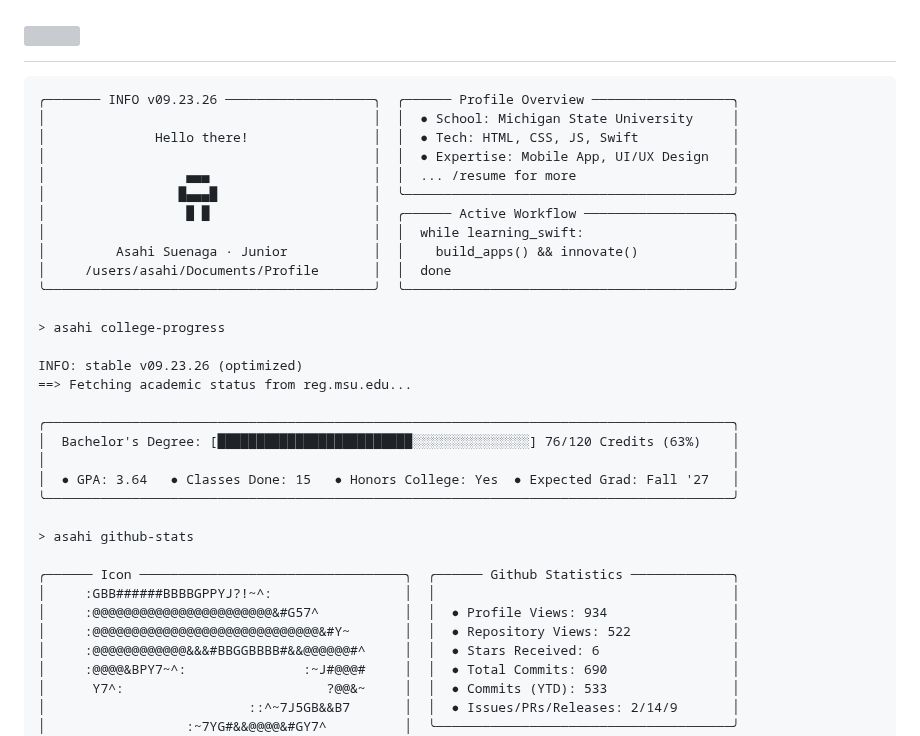
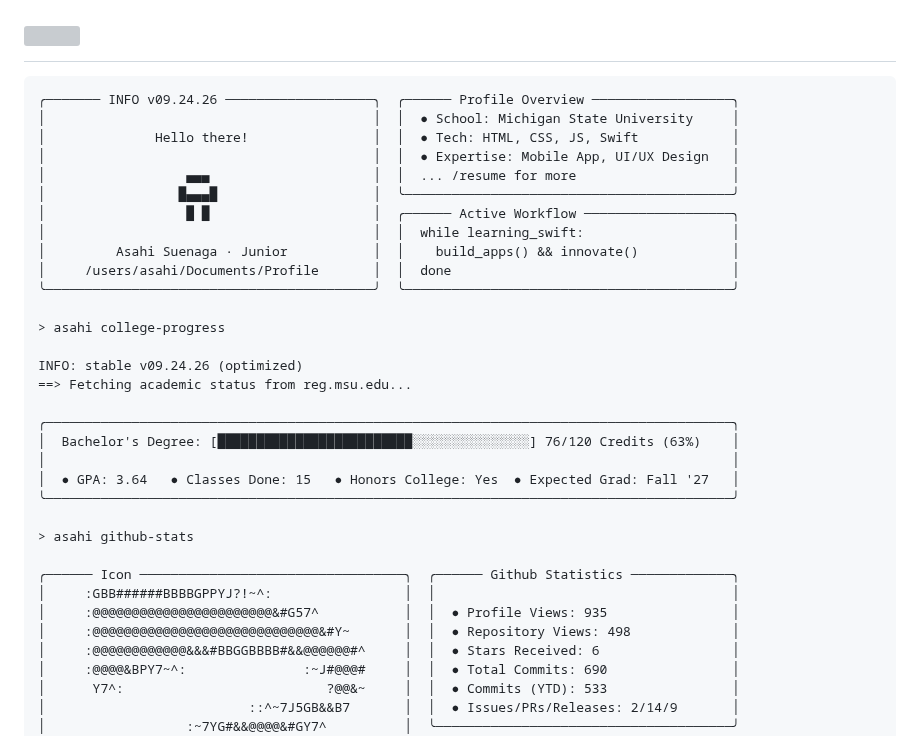
Before and after one commit to asahisuenaga/asahisuenaga, a Markdown page: README.md, the part around the change. Drawn GitHub-style; grey boxes are pictures that could not be loaded.

Commit message:
docs: auto-update terminal profile metrics (09.24.26) [skip ci]

````diff
--- a/README.md
+++ b/README.md
@@ -6,7 +6,7 @@
 </h1>
 
 ```text
-╭─────── INFO v09.23.26 ───────────────────╮  ╭────── Profile Overview ──────────────────╮
+╭─────── INFO v09.24.26 ───────────────────╮  ╭────── Profile Overview ──────────────────╮
 │                                          │  │  ● School: Michigan State University     │
 │              Hello there!                │  │  ● Tech: HTML, CSS, JS, Swift            │
 │                                          │  │  ● Expertise: Mobile App, UI/UX Design   │
@@ -20,7 +20,7 @@
 
 > asahi college-progress
 
-INFO: stable v09.23.26 (optimized)
+INFO: stable v09.24.26 (optimized)
 ==> Fetching academic status from reg.msu.edu...
 
 ╭────────────────────────────────────────────────────────────────────────────────────────╮
@@ -33,8 +33,8 @@ INFO: stable v09.23.26 (optimized)
 
 ╭────── Icon ──────────────────────────────────╮  ╭────── Github Statistics ─────────────╮
 │     :GBB######BBBBGPPYJ?!~^:                 │  │                                      │
-│     :@@@@@@@@@@@@@@@@@@@@@@@&#G57^           │  │  ● Profile Views: 934                │
-│     :@@@@@@@@@@@@@@@@@@@@@@@@@@@@@&#Y~       │  │  ● Repository Views: 522             │
+│     :@@@@@@@@@@@@@@@@@@@@@@@&#G57^           │  │  ● Profile Views: 935                │
+│     :@@@@@@@@@@@@@@@@@@@@@@@@@@@@@&#Y~       │  │  ● Repository Views: 498             │
 │     :@@@@@@@@@@@@&&&#BBGGBBBB#&&@@@@@@#^     │  │  ● Stars Received: 6                 │
 │     :@@@@&BPY7~^:               :~J#@@@#     │  │  ● Total Commits: 690                │
 │      Y7^:                          ?@@&~     │  │  ● Commits (YTD): 533                │
````
